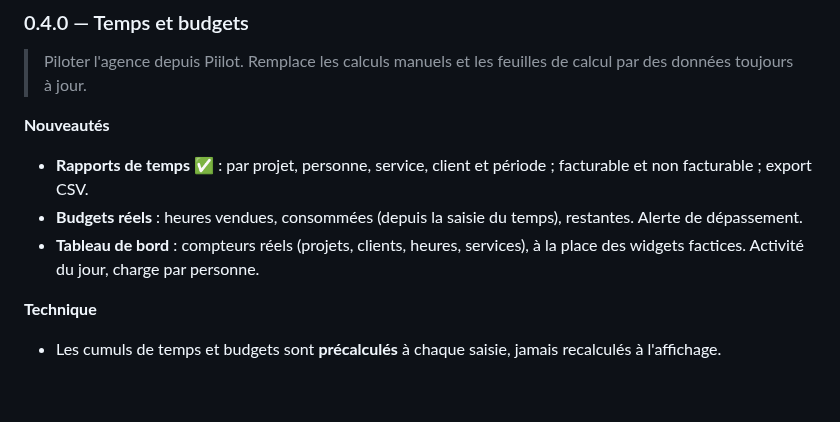
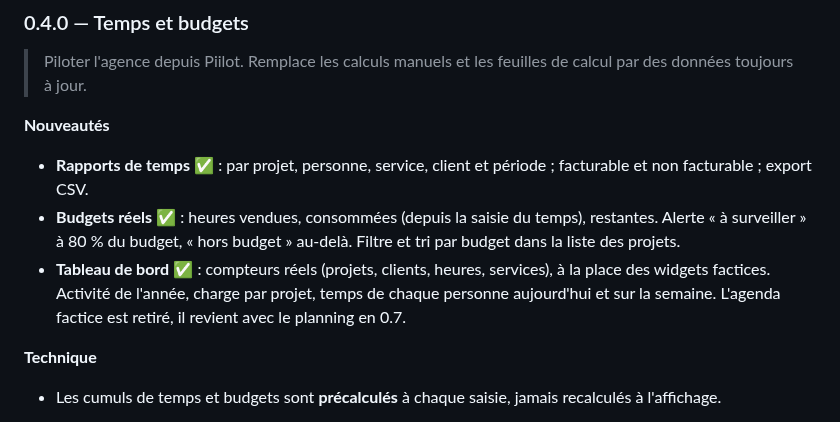
Before and after one commit to Plugiit/piilot-app, a Markdown page: ROADMAP.md, the part around the change. Drawn GitHub-style; blank space fills up the shorter version.

```diff
--- a/ROADMAP.md
+++ b/ROADMAP.md
@@ -148,10 +148,13 @@ suivantes :
 
 - **Rapports de temps** ✅ : par projet, personne, service, client et période ;
   facturable et non facturable ; export CSV.
-- **Budgets réels** : heures vendues, consommées (depuis la saisie du temps),
-  restantes. Alerte de dépassement.
-- **Tableau de bord** : compteurs réels (projets, clients, heures, services),
-  à la place des widgets factices. Activité du jour, charge par personne.
+- **Budgets réels** ✅ : heures vendues, consommées (depuis la saisie du temps),
+  restantes. Alerte « à surveiller » à 80 % du budget, « hors budget » au-delà.
+  Filtre et tri par budget dans la liste des projets.
+- **Tableau de bord** ✅ : compteurs réels (projets, clients, heures, services),
+  à la place des widgets factices. Activité de l'année, charge par projet,
+  temps de chaque personne aujourd'hui et sur la semaine. L'agenda factice est
+  retiré, il revient avec le planning en 0.7.
 
 **Technique**
 
```
Also changed, not shown: CHANGELOG.md (+41 -0 lines), README.md (+13 -9 lines), docs/images/dashboard.jpg, docs/images/projets.jpg.
